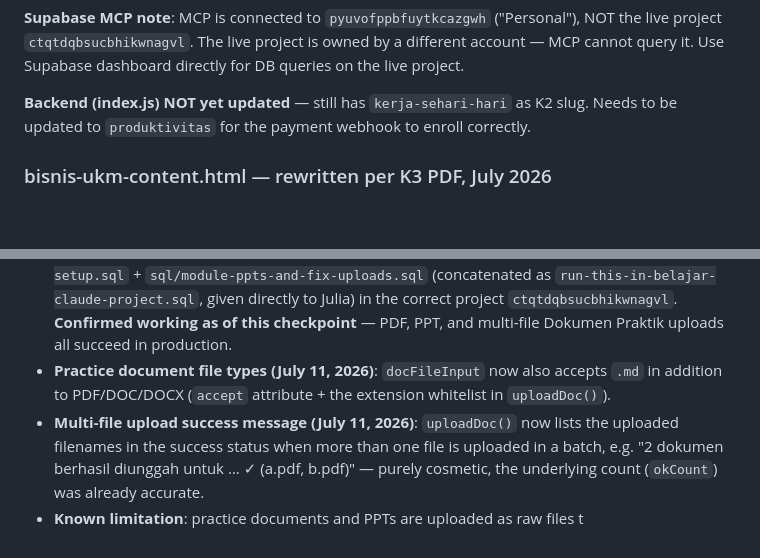
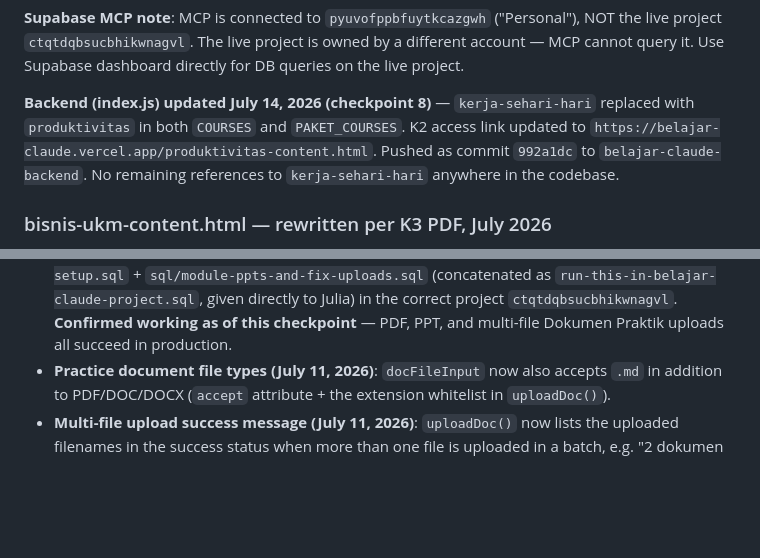
Before and after one commit to juliautomo/belajar-claude, a Markdown page: CONTEXT.md, 2 parts joined by grey strips. Rendered like a GitHub page; blank space fills up the shorter version.

Commit message:
Update CONTEXT.md — checkpoint 8: backend kerja-sehari-hari → produktivitas complete

```diff
--- a/CONTEXT.md
+++ b/CONTEXT.md
@@ -181,7 +181,7 @@ const COURSE_SLUG = 'produktivitas';
 
 **Supabase MCP note**: MCP is connected to `pyuvofppbfuytkcazgwh` ("Personal"), NOT the live project `ctqtdqbsucbhikwnagvl`. The live project is owned by a different account — MCP cannot query it. Use Supabase dashboard directly for DB queries on the live project.
 
-**Backend (index.js) NOT yet updated** — still has `kerja-sehari-hari` as K2 slug. Needs to be updated to `produktivitas` for the payment webhook to enroll correctly.
+**Backend (index.js) updated July 14, 2026 (checkpoint 8)** — `kerja-sehari-hari` replaced with `produktivitas` in both `COURSES` and `PAKET_COURSES`. K2 access link updated to `https://belajar-claude.vercel.app/produktivitas-content.html`. Pushed as commit `992a1dc` to `belajar-claude-backend`. No remaining references to `kerja-sehari-hari` anywhere in the codebase.
 
 ### bisnis-ukm-content.html — rewritten per K3 PDF, July 2026
 All 6 content panels rewritten to follow the uploaded PDF "K3 · Konten & Pemasaran Bisnis" (course "Claude untuk Bisnis & UKM"), replacing the old generic per-tool tutorials. Panel count/TOTAL unchanged (already 7 = 6 content + feedback), just content + order + sidebar titles replaced.
@@ -206,5 +206,4 @@ All 6 content panels rewritten to follow the uploaded PDF "K3 · Konten & Pemasa
 - **Setup status**: `sql/admin-content-setup.sql` has been run in the Supabase SQL editor (tables + RLS confirmed in Table Editor), and the `course-pdfs` / `course-videos` public storage buckets have been created. Admin login + nav link confirmed working on `prompt-gratis.html` as of July 7, 2026.
 - **RLS fix + PPT feature (July 11, 2026) — RESOLVED**: the "Dokumen Praktik" upload was failing with "new row violates row-level security policy" because the `course-documents` storage bucket had never been created in the *correct* Supabase project. Root cause turned out to be a **two-project mix-up**: Julia had been running SQL/creating buckets in an unrelated Supabase project (`pyuvofppbfuytkcazgwh`), while `supabase-config.js` actually points the live site at `ctqtdqbsucbhikwnagvl` ("Belajar-Claude"). Artifacts created in the wrong project (a `module_ppts` table, `course-documents`/`course-ppts` buckets) were left in place there since they're inert and don't affect the live site — cleanup is optional, not required. Fix: ran `sql/admin-content-setup.sql` + `sql/module-ppts-and-fix-uploads.sql` (concatenated as `run-this-in-belajar-claude-project.sql`, given directly to Julia) in the correct project `ctqtdqbsucbhikwnagvl`. **Confirmed working as of this checkpoint** — PDF, PPT, and multi-file Dokumen Praktik uploads all succeed in production.
 - **Practice document file types (July 11, 2026)**: `docFileInput` now also accepts `.md` in addition to PDF/DOC/DOCX (`accept` attribute + the extension whitelist in `uploadDoc()`).
-- **Multi-file upload success message (July 11, 2026)**: `uploadDoc()` now lists the uploaded filenames in the success status when more than one file is uploaded in a batch, e.g. "2 dokumen berhasil diunggah untuk ... ✓ (a.pdf, b.pdf)" — purely cosmetic, the underlying count (`okCount`) was already accurate.
-- **Known limitation**: practice documents and PPTs are uploaded as raw files t
+- **Multi-file upload success message (July 11, 2026)**: `uploadDoc()` now lists the uploaded filenames in the success status when more than one file is uploaded in a batch, e.g. "2 dokumen
```
Also changed, not shown: other parts of CONTEXT.md (+1 -1 lines).
